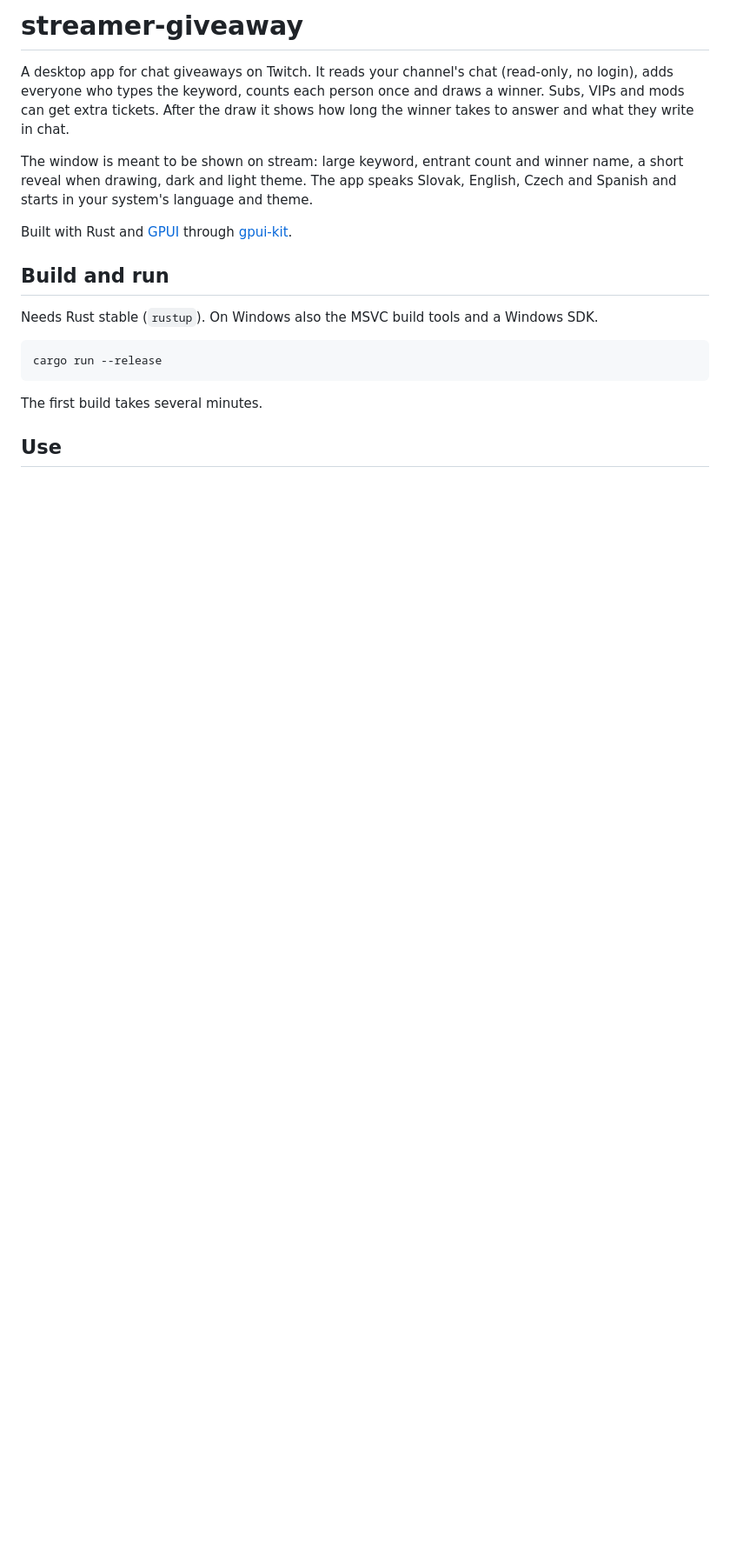
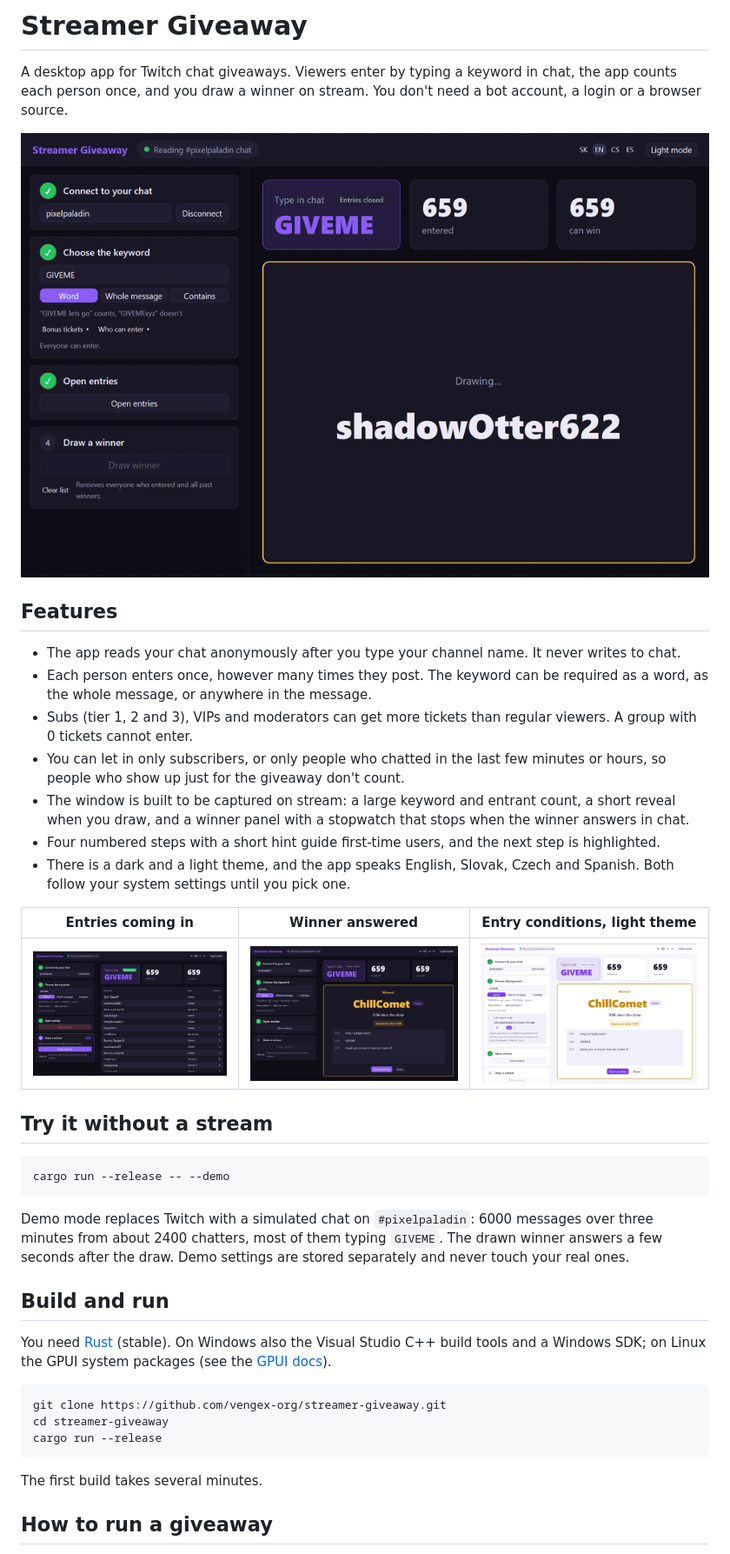
Before and after one commit to vengex-org/streamer-giveaway, a Markdown page: README.md, the part around one of its changes. Shown at 87% size. Rendered like a GitHub page; pictures changed too: docs/conditions-light.png (added), docs/entries-dark.png (added), docs/winner-dark.png (added); blank space fills up the shorter version.

Commit message:
docs: add MIT license, screenshots, winner gif and an open-source readme

````diff
--- a/README.md
+++ b/README.md
@@ -1,25 +1,53 @@
-# streamer-giveaway
+# Streamer Giveaway
 
-A desktop app for chat giveaways on Twitch. It reads your channel's chat (read-only, no login),
-adds everyone who types the keyword, counts each person once and draws a winner. Subs, VIPs and
-mods can get extra tickets. After the draw it shows how long the winner takes to answer and what
-they write in chat.
+A desktop app for Twitch chat giveaways. Viewers enter by typing a keyword in chat, the app counts
+each person once, and you draw a winner on stream. You don't need a bot account, a login or a
+browser source.
 
-The window is meant to be shown on stream: large keyword, entrant count and winner name, a short
-reveal when drawing, dark and light theme. The app speaks Slovak, English, Czech and Spanish and
-starts in your system's language and theme.
+![Drawing a winner and waiting for their answer](docs/winner-draw.gif)
 
-Built with Rust and [GPUI](https://gpui.rs) through [gpui-kit](https://github.com/longbridge/gpui-kit).
+## Features
+
+- The app reads your chat anonymously after you type your channel name. It never writes to chat.
+- Each person enters once, however many times they post. The keyword can be required as a word, as
+  the whole message, or anywhere in the message.
+- Subs (tier 1, 2 and 3), VIPs and moderators can get more tickets than regular viewers. A group
+  with 0 tickets cannot enter.
+- You can let in only subscribers, or only people who chatted in the last few minutes or hours, so
+  people who show up just for the giveaway don't count.
+- The window is built to be captured on stream: a large keyword and entrant count, a short reveal
+  when you draw, and a winner panel with a stopwatch that stops when the winner answers in chat.
+- Four numbered steps with a short hint guide first-time users, and the next step is highlighted.
+- There is a dark and a light theme, and the app speaks English, Slovak, Czech and Spanish. Both
+  follow your system settings until you pick one.
+
+| Entries coming in | Winner answered | Entry conditions, light theme |
+|---|---|---|
+| ![Entries](docs/entries-dark.png) | ![Winner](docs/winner-dark.png) | ![Conditions](docs/conditions-light.png) |
+
+## Try it without a stream
+
+```sh
+cargo run --release -- --demo
+```
+
+Demo mode replaces Twitch with a simulated chat on `#pixelpaladin`: 6000 messages over three
+minutes from about 2400 chatters, most of them typing `GIVEME`. The drawn winner answers a few
+seconds after the draw. Demo settings are stored separately and never touch your real ones.
 
 ## Build and run
 
-Needs Rust stable (`rustup`). On Windows also the MSVC build tools and a Windows SDK.
+You need [Rust](https://rustup.rs) (stable). On Windows also the Visual Studio C++ build tools and a
+Windows SDK; on Linux the GPUI system packages (see the
+[GPUI docs](https://github.com/zed-industries/zed/tree/main/crates/gpui)).
 
 ```sh
+git clone https://github.com/vengex-org/streamer-giveaway.git
+cd streamer-giveaway
 cargo run --release
 ```
 
 The first build takes several minutes.
 
-## Use
+## How to run a giveaway
 
````
Also changed, not shown: other parts of README.md (+21 -29 lines), 2 other files.
